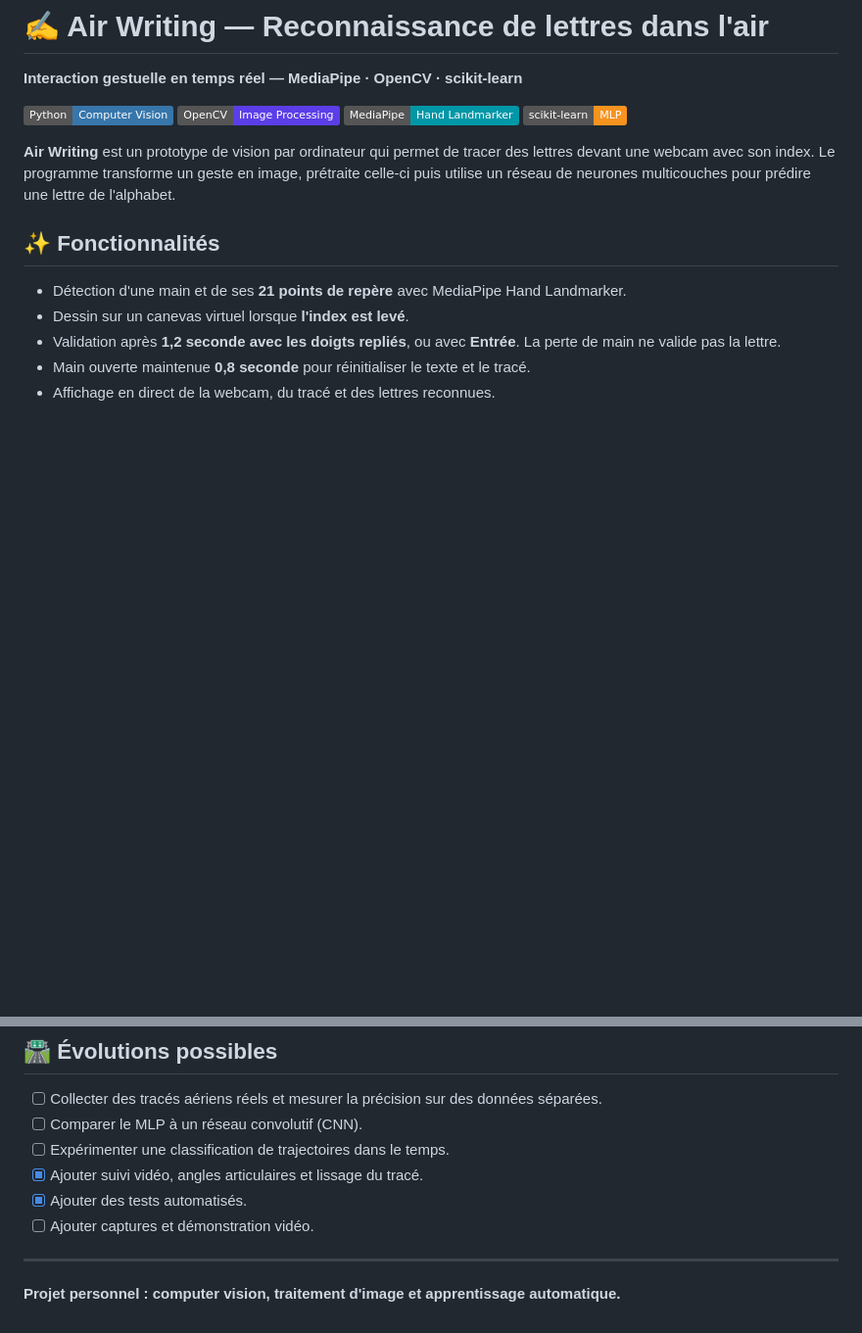
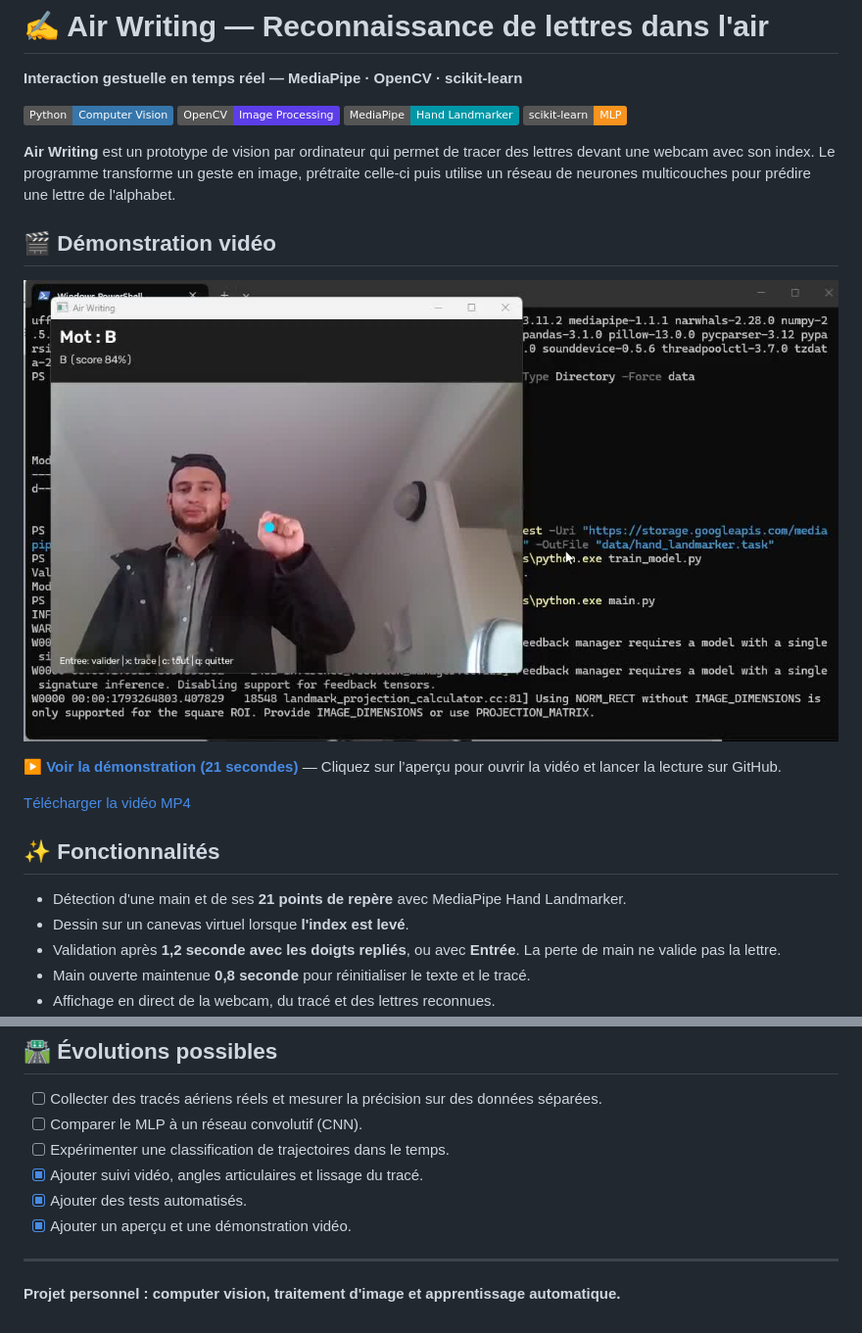
Before and after one commit to NAZMO1/air-writing, a Markdown page: README.md, 2 parts joined by grey strips. Shown: that part at 98% size. GitHub-like rendering; pictures changed too: docs/media/demo-preview.jpg (added); badges without logos; blank space fills up the shorter version.

Commit message:
docs: add Air Writing video demo and clickable README preview

```diff
--- a/README.md
+++ b/README.md
@@ -5,6 +5,14 @@
 ![Python](https://img.shields.io/badge/Python-Computer_Vision-3776AB?logo=python&logoColor=white) ![OpenCV](https://img.shields.io/badge/OpenCV-Image_Processing-5C3EE8?logo=opencv&logoColor=white) ![MediaPipe](https://img.shields.io/badge/MediaPipe-Hand_Landmarker-0097A7) ![MLP](https://img.shields.io/badge/scikit--learn-MLP-F7931E?logo=scikitlearn&logoColor=white)
 
 **Air Writing** est un prototype de vision par ordinateur qui permet de tracer des lettres devant une webcam avec son index. Le programme transforme un geste en image, prétraite celle-ci puis utilise un réseau de neurones multicouches pour prédire une lettre de l'alphabet.
+
+## 🎬 Démonstration vidéo
+
+[![Aperçu de la démonstration Air Writing](docs/media/demo-preview.jpg)](https://github.com/NAZMO1/air-writing/blob/main/docs/media/air-writing-demo.mp4)
+
+**[▶ Voir la démonstration (21 secondes)](https://github.com/NAZMO1/air-writing/blob/main/docs/media/air-writing-demo.mp4)** — Cliquez sur l’aperçu pour ouvrir la vidéo et lancer la lecture sur GitHub.
+
+[ Télécharger la vidéo MP4](https://github.com/NAZMO1/air-writing/raw/refs/heads/main/docs/media/air-writing-demo.mp4)
 
 ## ✨ Fonctionnalités
 
@@ -166,7 +174,7 @@ Les tests couvrent les lettres fines, les images vides, la translation, les rota
 - [ ] Expérimenter une classification de trajectoires dans le temps.
 - [x] Ajouter suivi vidéo, angles articulaires et lissage du tracé.
 - [x] Ajouter des tests automatisés.
-- [ ] Ajouter captures et démonstration vidéo.
+- [x] Ajouter un aperçu et une démonstration vidéo.
 
 ---
 
```
Also changed, not shown: 1 other file.
